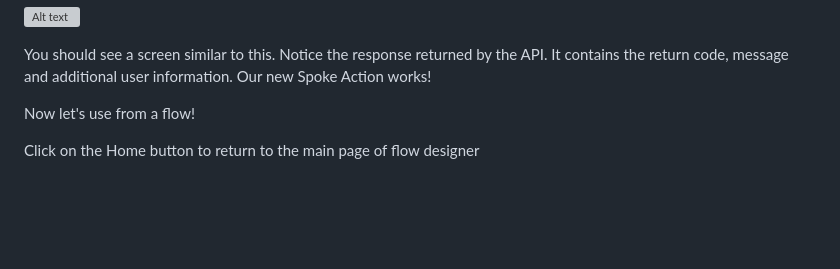
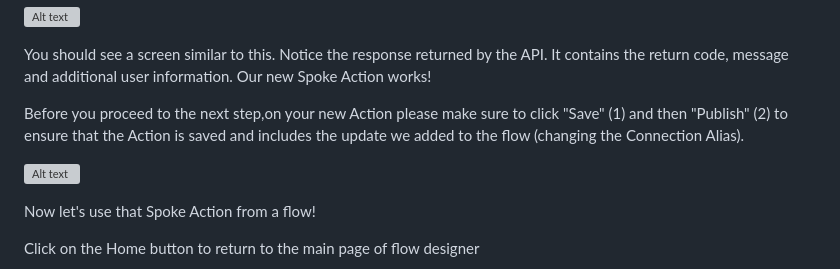
Before and after one commit to quentincloudsnow/userlookup, a Markdown page: IntegrationHub.md, the part around the change. Rendered like a GitHub page; blank space fills up the shorter version; grey boxes are pictures that could not be loaded.

Commit message:
included Joe's feedback on  missing published stp

```diff
--- a/IntegrationHub.md
+++ b/IntegrationHub.md
@@ -175,7 +175,11 @@ and click on the output detail (1)
 
 You should see a screen similar to this. Notice the response returned by the API. It contains the return code, message and additional user information. Our new Spoke Action works!
 
-Now let's use from a flow!
+Before you proceed to the next step,on your new Action please make sure to click "Save" (1) and then "Publish" (2) to ensure that the Action is saved and includes the update we added to the flow (changing the Connection Alias).
+
+![Alt text](img/2023-10-06_13-31-13.png)
+
+Now let's use that Spoke Action from a flow!
 
 Click on the Home button to return to the main page of flow designer
 
```
